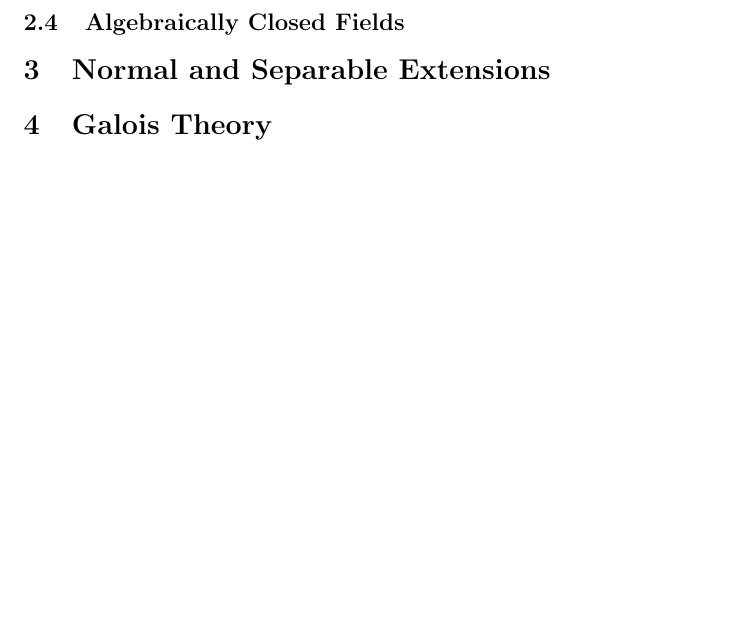
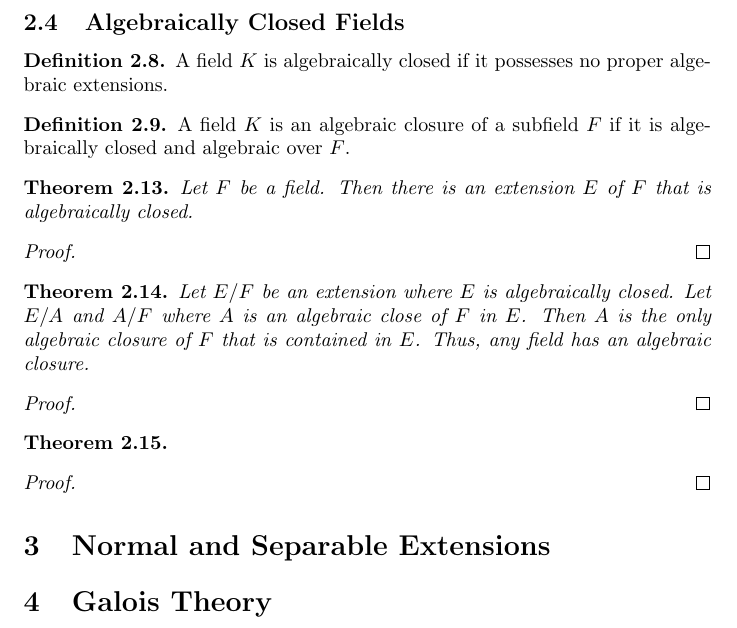
Before and after one commit to 0l1fe/Cisimler-ve-Galois-Teorisi, a LaTeX document (main.tex): part of page 7 of 8, cut so that both start at the same text, the shorter picture padded with empty space. Compiled offline with pdfLaTeX.

Commit message:
Update main.tex

```diff
--- a/main.tex
+++ b/main.tex
@@ -408,6 +408,38 @@ File name: \fn{ktt.tex}}
 
         \subsection{Algebraically Closed Fields}
 
+            \begin{defn}
+                A field $K$ is algebraically closed if it possesses no proper algebraic extensions.
+            \end{defn}
+
+            \begin{defn}
+                A field $K$ is an algebraic closure of a subfield $F$ if it is algebraically closed and algebraic over $F$.
+            \end{defn}
+
+            \begin{thm}
+                Let $F$ be a field. Then there is an extension $E$ of $F$ that is algebraically closed.
+            \end{thm}
+
+            \begin{proof}
+
+            \end{proof}
+
+            \begin{thm}
+                Let $E/F$ be an extension where $E$ is algebraically closed. Let $E/A$ and $A/F$ where $A$ is an algebraic close of $F$ in $E$. Then $A$ is the only algebraic closure of $F$ that is contained in $E$. Thus, any field has an algebraic closure.
+            \end{thm}
+
+            \begin{proof}
+
+            \end{proof}
+
+            \begin{thm}
+
+            \end{thm}
+
+            \begin{proof}
+
+            \end{proof}
+
 	\section{Normal and Separable Extensions}
 
 	\section{Galois Theory}
```
